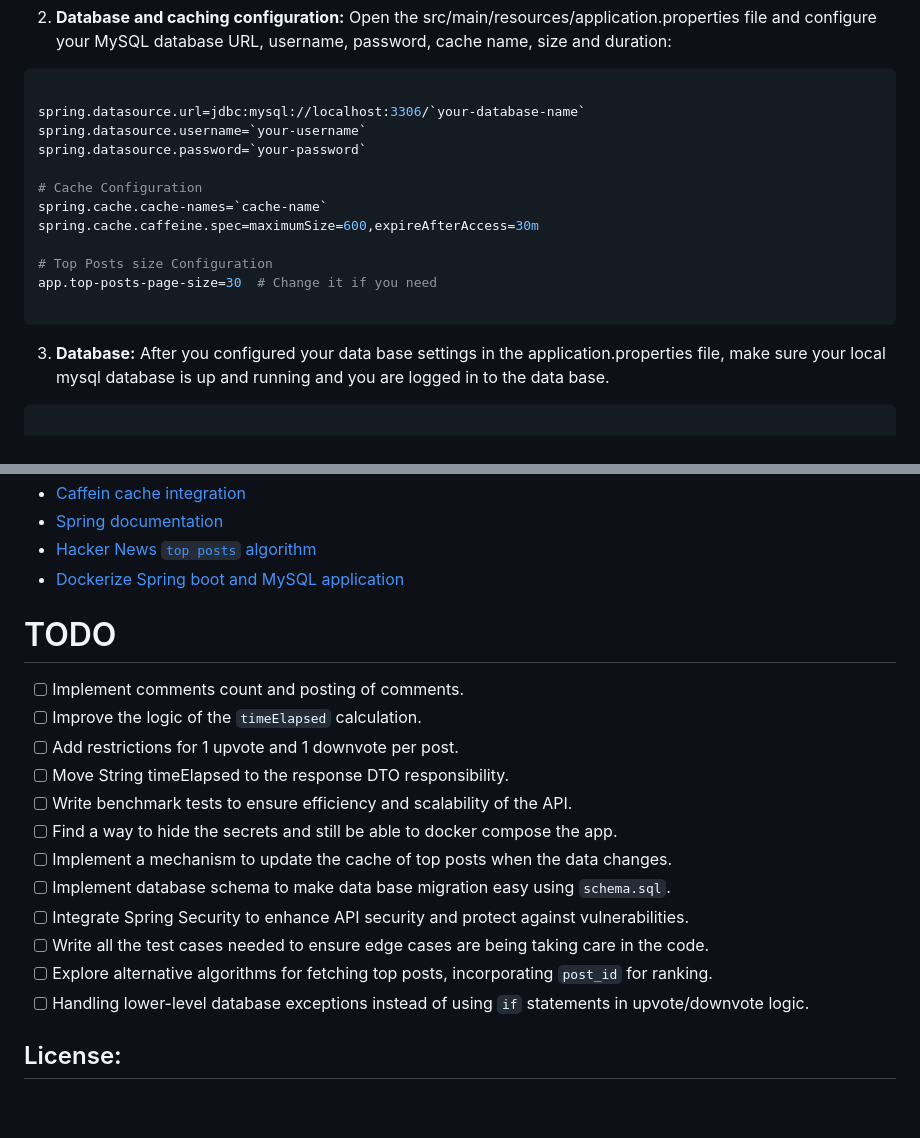
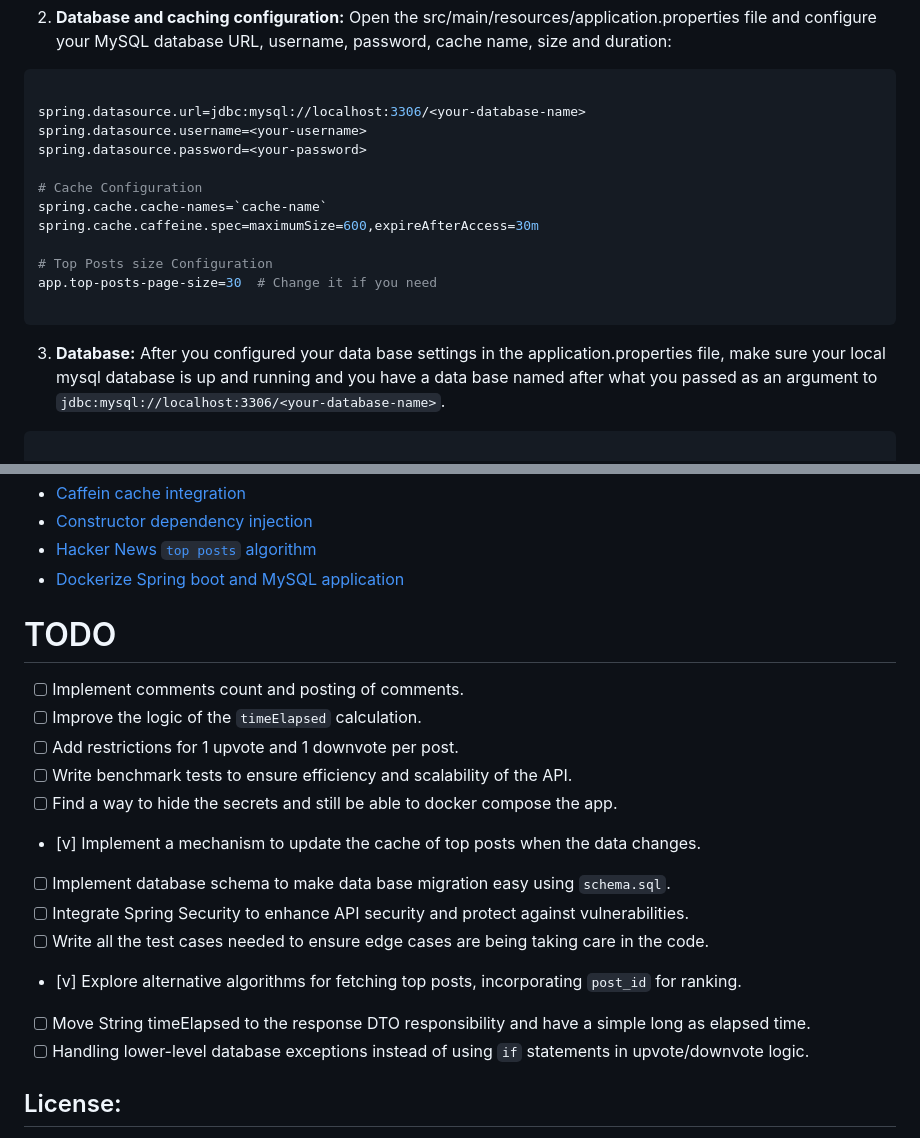
Before and after one commit to YamtalDev/HackerNews-API, a Markdown page: README.md, 2 parts joined by grey strips. GitHub-like rendering; blank space fills up the shorter version.

````diff
--- a/README.md
+++ b/README.md
@@ -116,9 +116,9 @@ database URL, username, password, cache name, size and duration:
 
 ``` shell
 
-spring.datasource.url=jdbc:mysql://localhost:3306/`your-database-name`
-spring.datasource.username=`your-username`
-spring.datasource.password=`your-password`
+spring.datasource.url=jdbc:mysql://localhost:3306/<your-database-name>
+spring.datasource.username=<your-username>
+spring.datasource.password=<your-password>
 
 # Cache Configuration
 spring.cache.cache-names=`cache-name`
@@ -129,7 +129,7 @@ app.top-posts-page-size=30  # Change it if you need
 
 ```
 3. **Database:**
-After you configured your data base settings in the application.properties file, make sure your local mysql database is up and running and you are logged in to the data base.
+After you configured your data base settings in the application.properties file, make sure your local mysql database is up and running and you have a data base named after what you passed as an argument to `jdbc:mysql://localhost:3306/<your-database-name>`.
 
 ``` shell
 
@@ -389,5 +390,5 @@ Content-Type: application/json
 - [Caffein cache integration](https://www.baeldung.com/spring-boot-caffeine-cache)
-- [Spring documentation](https://docs.spring.io/spring-framework/reference/index.html)
+- [Constructor dependency injection](https://www.baeldung.com/constructor-injection-in-spring)
 - [Hacker News `top posts` algorithm](https://medium.com/hacking-and-gonzo/how-hacker-news-ranking-algorithm-works-1d9b0cf2c08d)
 - [Dockerize Spring boot and MySQL application](https://ilkerguldali.medium.com/1-4-lets-create-a-spring-boot-app-with-mysql-docker-docker-compose-8acaee3a2c4d)
 
@@ -397,14 +398,14 @@ Content-Type: application/json
 - [ ] Implement comments count and posting of comments.
 - [ ] Improve the logic of the `timeElapsed` calculation.
 - [ ] Add restrictions for 1 upvote and 1 downvote per post.
-- [ ] Move String timeElapsed to the response DTO responsibility.
 - [ ] Write benchmark tests to ensure efficiency and scalability of the API.
 - [ ] Find a way to hide the secrets and still be able to docker compose the app.
-- [ ] Implement a mechanism to update the cache of top posts when the data changes.
+- [v] Implement a mechanism to update the cache of top posts when the data changes.
 - [ ] Implement database schema to make data base migration easy using `schema.sql`.
 - [ ] Integrate Spring Security to enhance API security and protect against vulnerabilities.
 - [ ] Write all the test cases needed to ensure edge cases are being taking care in the code.
-- [ ] Explore alternative algorithms for fetching top posts, incorporating `post_id` for ranking.
+- [v] Explore alternative algorithms for fetching top posts, incorporating `post_id` for ranking.
+- [ ] Move String timeElapsed to the response DTO responsibility and have a simple long as elapsed time.
 - [ ] Handling lower-level database exceptions instead of using `if` statements in upvote/downvote logic.
 
 ## License:
````
Also changed, not shown: other parts of README.md (+1 -0 lines).
